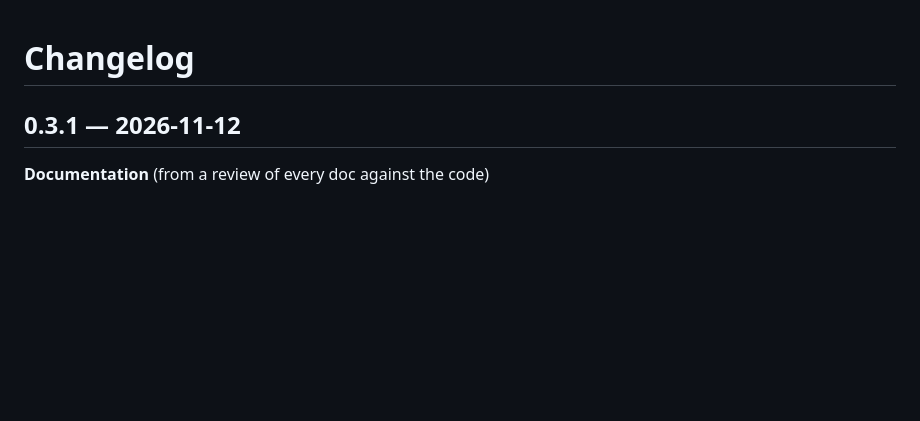
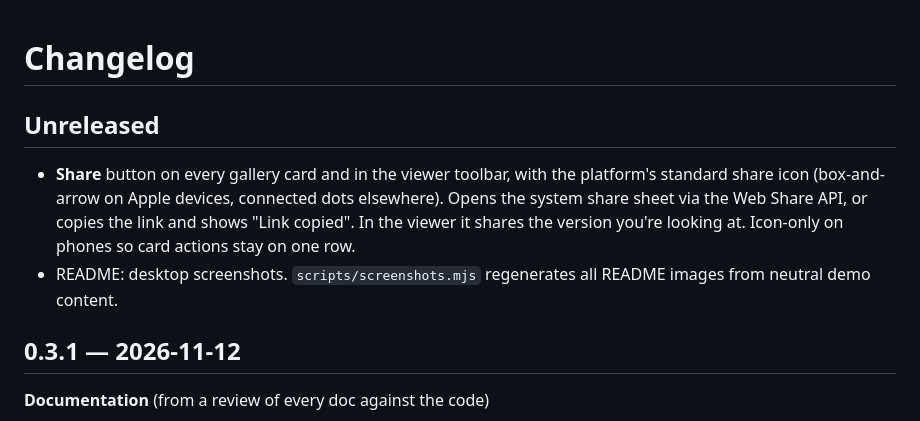
Before and after one commit to vladgurovich/tailnet-artifacts, a Markdown page: CHANGELOG.md, the part around the change. GitHub-like rendering; blank space fills up the shorter version.

```diff
--- a/CHANGELOG.md
+++ b/CHANGELOG.md
@@ -1,4 +1,9 @@
 # Changelog
+
+## Unreleased
+
+- **Share** button on every gallery card and in the viewer toolbar, with the platform's standard share icon (box-and-arrow on Apple devices, connected dots elsewhere). Opens the system share sheet via the Web Share API, or copies the link and shows "Link copied". In the viewer it shares the version you're looking at. Icon-only on phones so card actions stay on one row.
+- README: desktop screenshots. `scripts/screenshots.mjs` regenerates all README images from neutral demo content.
 
 ## 0.3.1 — 2026-11-12
 **Documentation** (from a review of every doc against the code)
```
Also changed, not shown: CONTRIBUTING.md (+3 -0 lines), README.md (+14 -2 lines), docs/images/desktop-gallery.png (added), docs/images/desktop-viewer.png (added), docs/images/overview.png, 7 other files.
